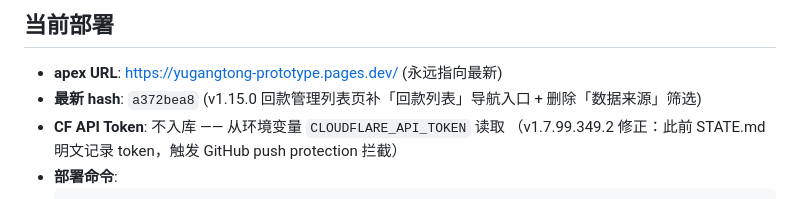
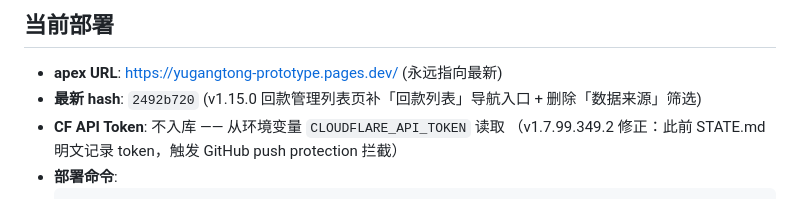
Before and after one commit to Ummyue/gyt-admin, a Markdown page: STATE.md, the part around the change. GitHub-like rendering.

Commit message:
docs(state): 同步 v1.15.0 重新部署 hash 2492b720

```diff
--- a/STATE.md
+++ b/STATE.md
@@ -3,7 +3,7 @@
 
 ## 当前部署
 - **apex URL**: https://yugangtong-prototype.pages.dev/ (永远指向最新)
-- **最新 hash**: `a372bea8` (v1.15.0 回款管理列表页补「回款列表」导航入口 + 删除「数据来源」筛选)
+- **最新 hash**: `2492b720` (v1.15.0 回款管理列表页补「回款列表」导航入口 + 删除「数据来源」筛选)
 - **CF API Token**: 不入库 —— 从环境变量 `CLOUDFLARE_API_TOKEN` 读取
   （v1.7.99.349.2 修正：此前 STATE.md 明文记录 token，触发 GitHub push protection 拦截）
 - **部署命令**:
```
